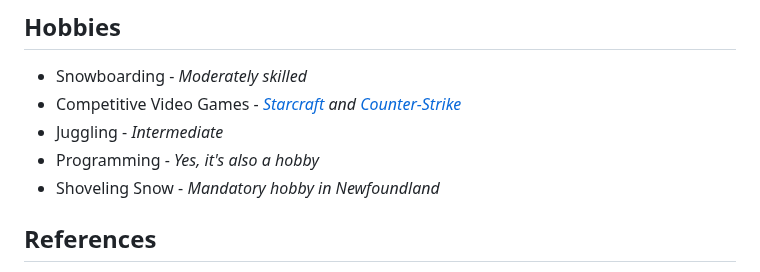
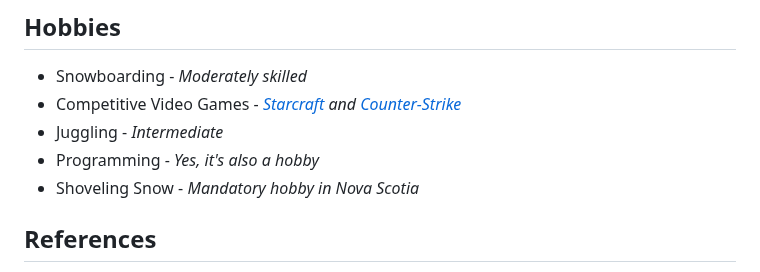
Before and after one commit to chesleybrown/resume, a Markdown page: chesleybrown.md, the part around the change. Rendered like a GitHub page.

Commit message:
Moved to NS, but shovelling still necessary

```diff
--- a/chesleybrown.md
+++ b/chesleybrown.md
@@ -154,7 +154,7 @@ Chesley Brown
 - Competitive Video Games - _[Starcraft](http://starcraft2.com) and [Counter-Strike](http://blog.counter-strike.net)_
 - Juggling - _Intermediate_
 - Programming - _Yes, it's also a hobby_
-- Shoveling Snow - _Mandatory hobby in Newfoundland_
+- Shoveling Snow - _Mandatory hobby in Nova Scotia_
 
 ## References
 
```
